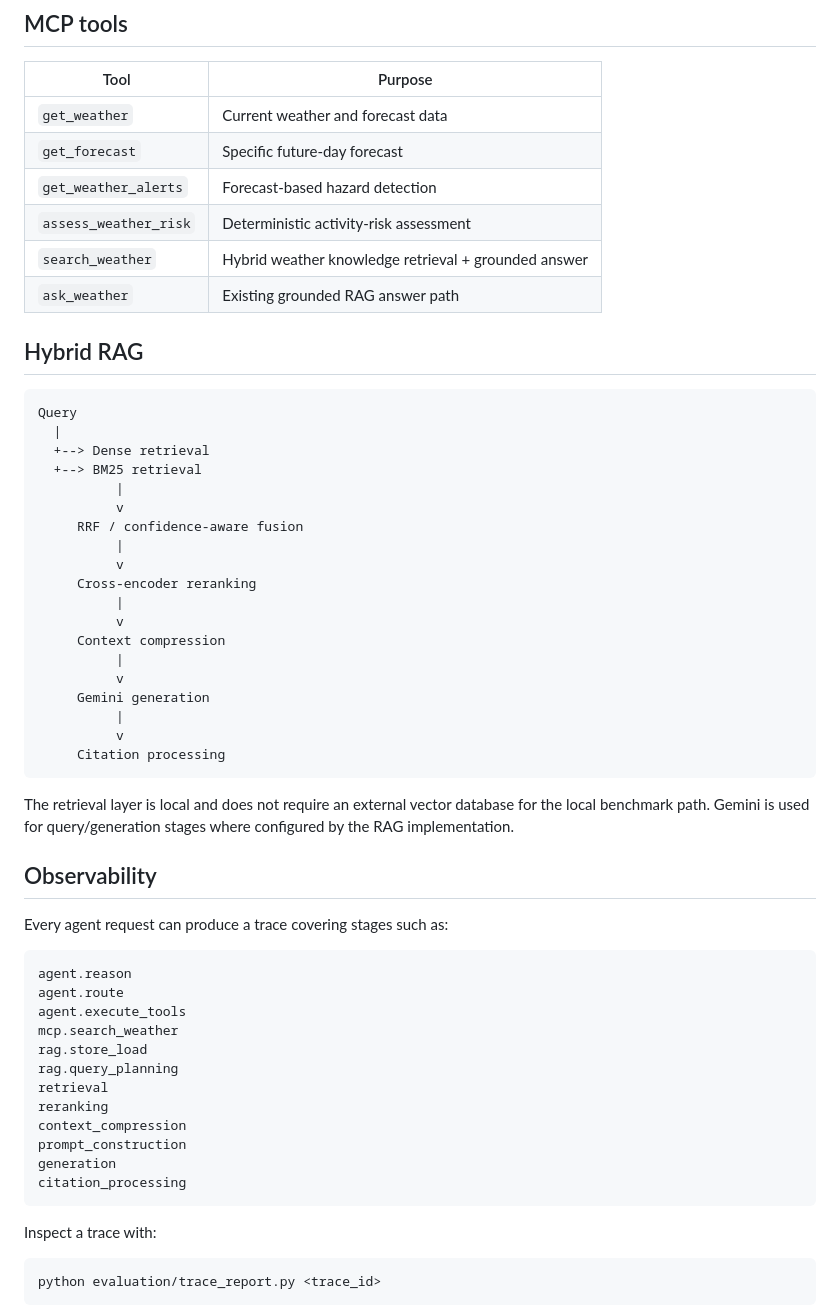
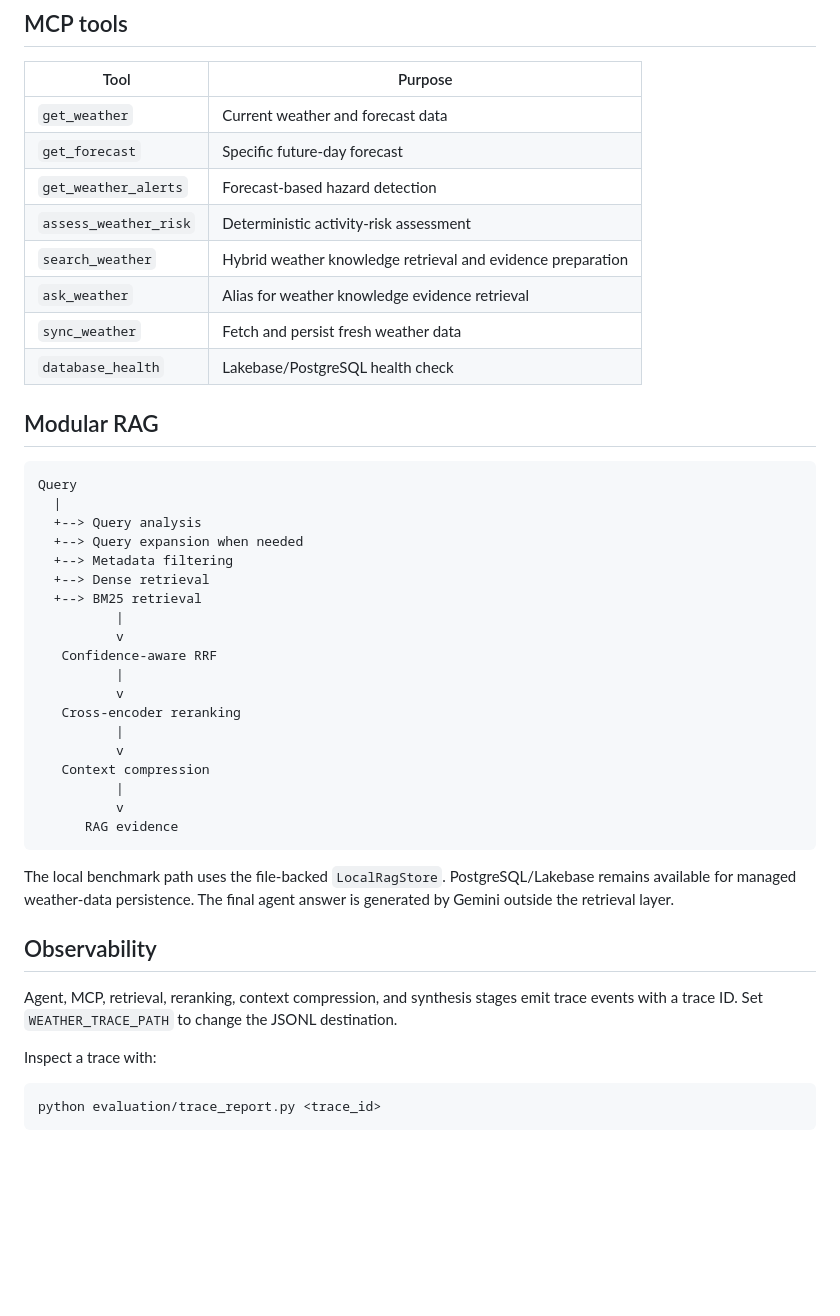
Before and after one commit to Atul1127/MCP-Enabled-Weather-Intelligence-System, a Markdown page: README.md, the part around one of its changes. Rendered like a GitHub page; blank space fills up the shorter version.

````diff
--- a/README.md
+++ b/README.md
@@ -140,53 +127,40 @@ POST /weather/sync
 | `get_forecast` | Specific future-day forecast |
 | `get_weather_alerts` | Forecast-based hazard detection |
 | `assess_weather_risk` | Deterministic activity-risk assessment |
-| `search_weather` | Hybrid weather knowledge retrieval + grounded answer |
-| `ask_weather` | Existing grounded RAG answer path |
+| `search_weather` | Hybrid weather knowledge retrieval and evidence preparation |
+| `ask_weather` | Alias for weather knowledge evidence retrieval |
+| `sync_weather` | Fetch and persist fresh weather data |
+| `database_health` | Lakebase/PostgreSQL health check |
 
-## Hybrid RAG
+## Modular RAG
 
 ```text
 Query
   |
+  +--> Query analysis
+  +--> Query expansion when needed
+  +--> Metadata filtering
   +--> Dense retrieval
   +--> BM25 retrieval
           |
           v
-     RRF / confidence-aware fusion
+   Confidence-aware RRF
           |
           v
-     Cross-encoder reranking
+   Cross-encoder reranking
           |
           v
-     Context compression
+   Context compression
           |
           v
-     Gemini generation
-          |
-          v
-     Citation processing
+      RAG evidence
 ```
 
-The retrieval layer is local and does not require an external vector database for the local benchmark path. Gemini is used for query/generation stages where configured by the RAG implementation.
+The local benchmark path uses the file-backed `LocalRagStore`. PostgreSQL/Lakebase remains available for managed weather-data persistence. The final agent answer is generated by Gemini outside the retrieval layer.
 
 ## Observability
 
-Every agent request can produce a trace covering stages such as:
-
-```text
-agent.reason
-agent.route
-agent.execute_tools
-mcp.search_weather
-rag.store_load
-rag.query_planning
-retrieval
-reranking
-context_compression
-prompt_construction
-generation
-citation_processing
-```
+Agent, MCP, retrieval, reranking, context compression, and synthesis stages emit trace events with a trace ID. Set `WEATHER_TRACE_PATH` to change the JSONL destination.
 
 Inspect a trace with:
 
````
Also changed, not shown: other parts of README.md (+49 -65 lines).
